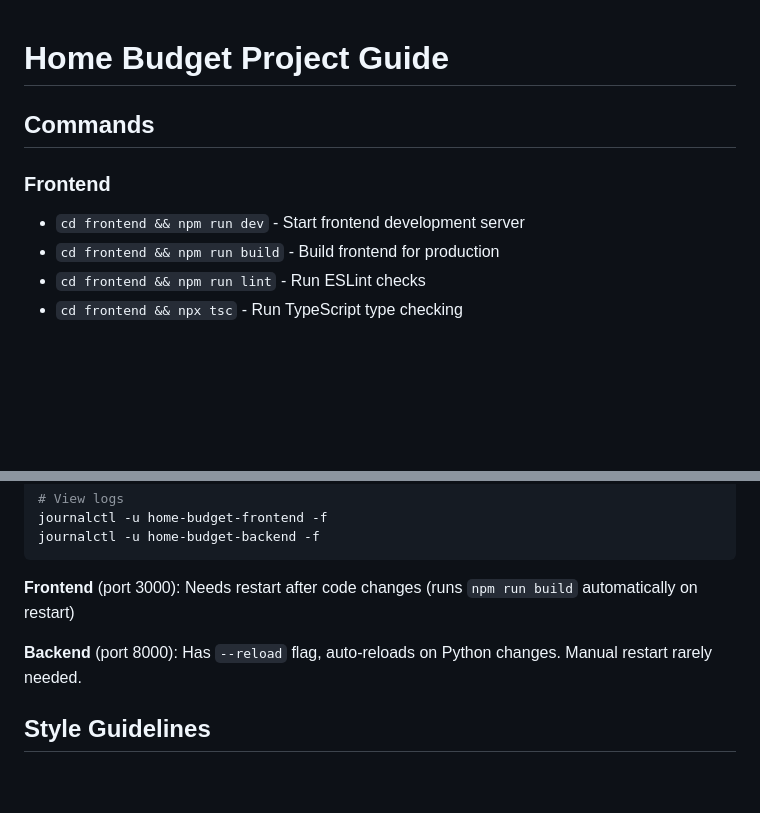
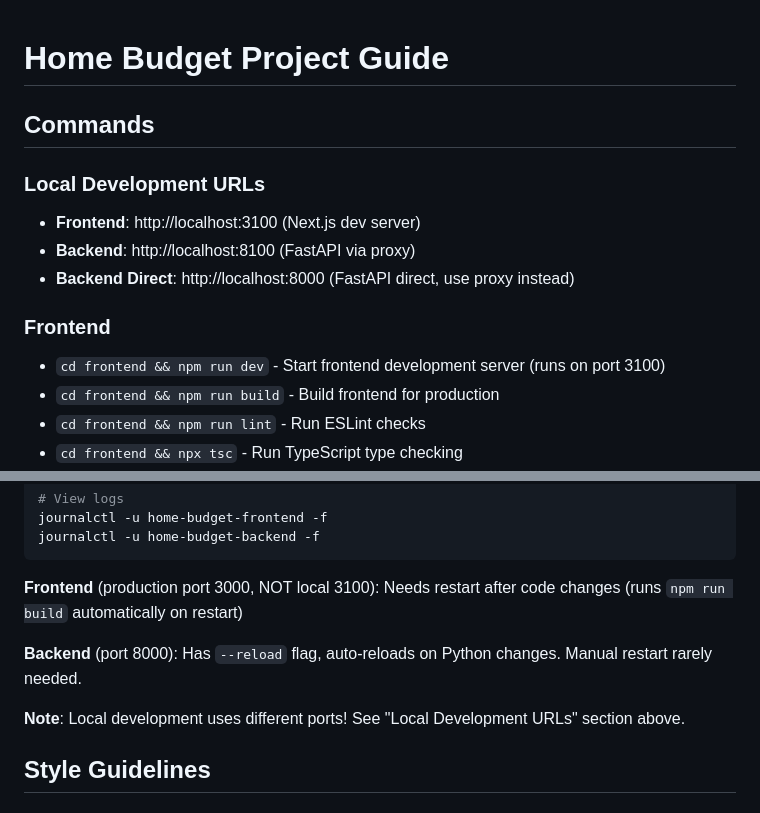
Before and after one commit to elcukro/home-budget, a Markdown page: CLAUDE.md, 2 parts joined by grey strips. Rendered like a GitHub page; blank space fills up the shorter version.

Commit message:
docs: Clarify local dev ports vs production ports
Add explicit Local Development URLs section showing:
- Frontend: localhost:3100 (not 3000)
- Backend: localhost:8100 (proxy)

This helps QA testing use the correct URLs.

Co-Authored-By: Claude Opus 4.5 <noreply@anthropic.com>

````diff
--- a/CLAUDE.md
+++ b/CLAUDE.md
@@ -2,8 +2,13 @@
 
 ## Commands
 
+### Local Development URLs
+- **Frontend**: http://localhost:3100 (Next.js dev server)
+- **Backend**: http://localhost:8100 (FastAPI via proxy)
+- **Backend Direct**: http://localhost:8000 (FastAPI direct, use proxy instead)
+
 ### Frontend
-- `cd frontend && npm run dev` - Start frontend development server
+- `cd frontend && npm run dev` - Start frontend development server (runs on port 3100)
 - `cd frontend && npm run build` - Build frontend for production
 - `cd frontend && npm run lint` - Run ESLint checks
 - `cd frontend && npx tsc` - Run TypeScript type checking
@@ -90,9 +95,11 @@ journalctl -u home-budget-frontend -f
 journalctl -u home-budget-backend -f
 ```
 
-**Frontend** (port 3000): Needs restart after code changes (runs `npm run build` automatically on restart)
+**Frontend** (production port 3000, NOT local 3100): Needs restart after code changes (runs `npm run build` automatically on restart)
 
 **Backend** (port 8000): Has `--reload` flag, auto-reloads on Python changes. Manual restart rarely needed.
+
+**Note**: Local development uses different ports! See "Local Development URLs" section above.
 
 ## Style Guidelines
 
````
